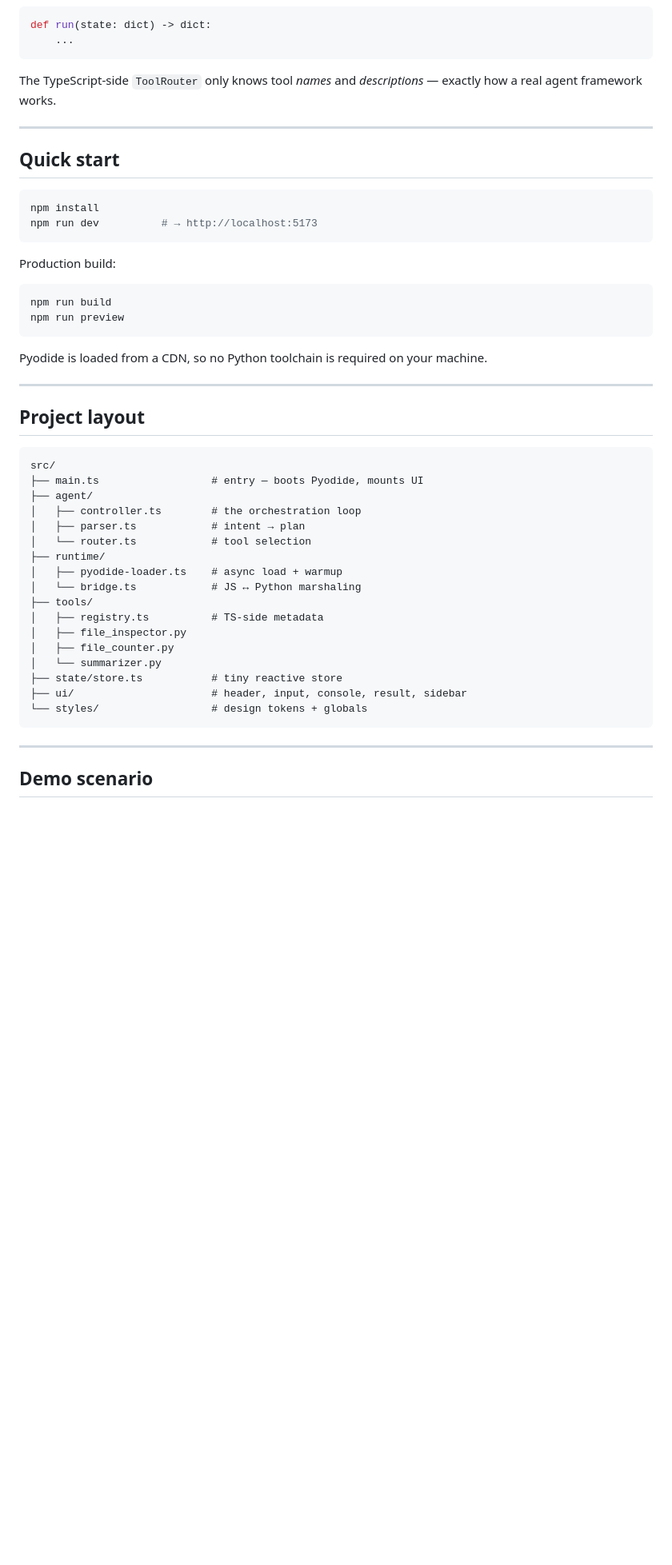
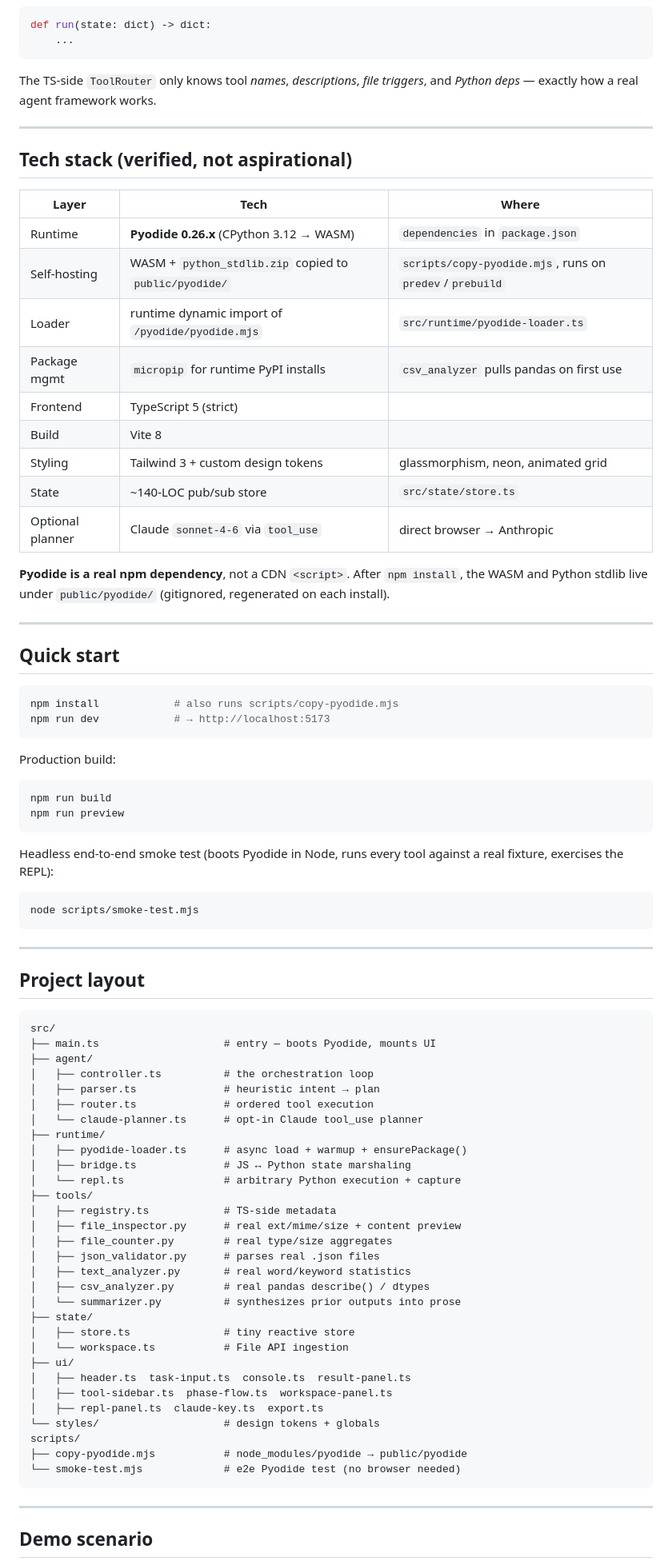
Before and after one commit to dior-ai/Pyodide_WASM, a Markdown page: README.md, the part around one of its changes. Shown at 80% size. Rendered like a GitHub page; blank space fills up the shorter version.

````diff
--- a/README.md
+++ b/README.md
@@ -58,15 +69,33 @@ def run(state: dict) -> dict:
     ...
 ```
 
-The TypeScript-side `ToolRouter` only knows tool *names* and *descriptions* — exactly how a real agent framework works.
+The TS-side `ToolRouter` only knows tool *names*, *descriptions*, *file triggers*, and *Python deps* — exactly how a real agent framework works.
+
+---
+
+## Tech stack (verified, not aspirational)
+
+| Layer | Tech | Where |
+|---|---|---|
+| Runtime | **Pyodide 0.26.x** (CPython 3.12 → WASM) | `dependencies` in `package.json` |
+| Self-hosting | WASM + `python_stdlib.zip` copied to `public/pyodide/` | `scripts/copy-pyodide.mjs`, runs on `predev`/`prebuild` |
+| Loader | runtime dynamic import of `/pyodide/pyodide.mjs` | `src/runtime/pyodide-loader.ts` |
+| Package mgmt | `micropip` for runtime PyPI installs | `csv_analyzer` pulls pandas on first use |
+| Frontend | TypeScript 5 (strict) | |
+| Build | Vite 8 | |
+| Styling | Tailwind 3 + custom design tokens | glassmorphism, neon, animated grid |
+| State | ~140-LOC pub/sub store | `src/state/store.ts` |
+| Optional planner | Claude `sonnet-4-6` via `tool_use` | direct browser → Anthropic |
+
+**Pyodide is a real npm dependency**, not a CDN `<script>`. After `npm install`, the WASM and Python stdlib live under `public/pyodide/` (gitignored, regenerated on each install).
 
 ---
 
 ## Quick start
 
 ```bash
-npm install
-npm run dev          # → http://localhost:5173
+npm install            # also runs scripts/copy-pyodide.mjs
+npm run dev            # → http://localhost:5173
 ```
 
 Production build:
@@ -76,7 +105,11 @@ npm run build
 npm run preview
 ```
 
-Pyodide is loaded from a CDN, so no Python toolchain is required on your machine.
+Headless end-to-end smoke test (boots Pyodide in Node, runs every tool against a real fixture, exercises the REPL):
+
+```bash
+node scripts/smoke-test.mjs
+```
 
 ---
 
@@ -84,22 +117,35 @@ Pyodide is loaded from a CDN, so no Python toolchain is required on your machine
 
 ```
 src/
-├── main.ts                  # entry — boots Pyodide, mounts UI
+├── main.ts                    # entry — boots Pyodide, mounts UI
 ├── agent/
-│   ├── controller.ts        # the orchestration loop
-│   ├── parser.ts            # intent → plan
-│   └── router.ts            # tool selection
+│   ├── controller.ts          # the orchestration loop
+│   ├── parser.ts              # heuristic intent → plan
+│   ├── router.ts              # ordered tool execution
+│   └── claude-planner.ts      # opt-in Claude tool_use planner
 ├── runtime/
-│   ├── pyodide-loader.ts    # async load + warmup
-│   └── bridge.ts            # JS ↔ Python marshaling
+│   ├── pyodide-loader.ts      # async load + warmup + ensurePackage()
+│   ├── bridge.ts              # JS ↔ Python state marshaling
+│   └── repl.ts                # arbitrary Python execution + capture
 ├── tools/
-│   ├── registry.ts          # TS-side metadata
-│   ├── file_inspector.py
-│   ├── file_counter.py
-│   └── summarizer.py
-├── state/store.ts           # tiny reactive store
-├── ui/                      # header, input, console, result, sidebar
-└── styles/                  # design tokens + globals
+│   ├── registry.ts            # TS-side metadata
+│   ├── file_inspector.py      # real ext/mime/size + content preview
+│   ├── file_counter.py        # real type/size aggregates
+│   ├── json_validator.py      # parses real .json files
+│   ├── text_analyzer.py       # real word/keyword statistics
+│   ├── csv_analyzer.py        # real pandas describe() / dtypes
+│   └── summarizer.py          # synthesizes prior outputs into prose
+├── state/
+│   ├── store.ts               # tiny reactive store
+│   └── workspace.ts           # File API ingestion
+├── ui/
+│   ├── header.ts  task-input.ts  console.ts  result-panel.ts
+│   ├── tool-sidebar.ts  phase-flow.ts  workspace-panel.ts
+│   ├── repl-panel.ts  claude-key.ts  export.ts
+└── styles/                    # design tokens + globals
+scripts/
+├── copy-pyodide.mjs           # node_modules/pyodide → public/pyodide
+└── smoke-test.mjs             # e2e Pyodide test (no browser needed)
 ```
 
 ---
````
Also changed, not shown: other parts of README.md (+91 -50 lines).
